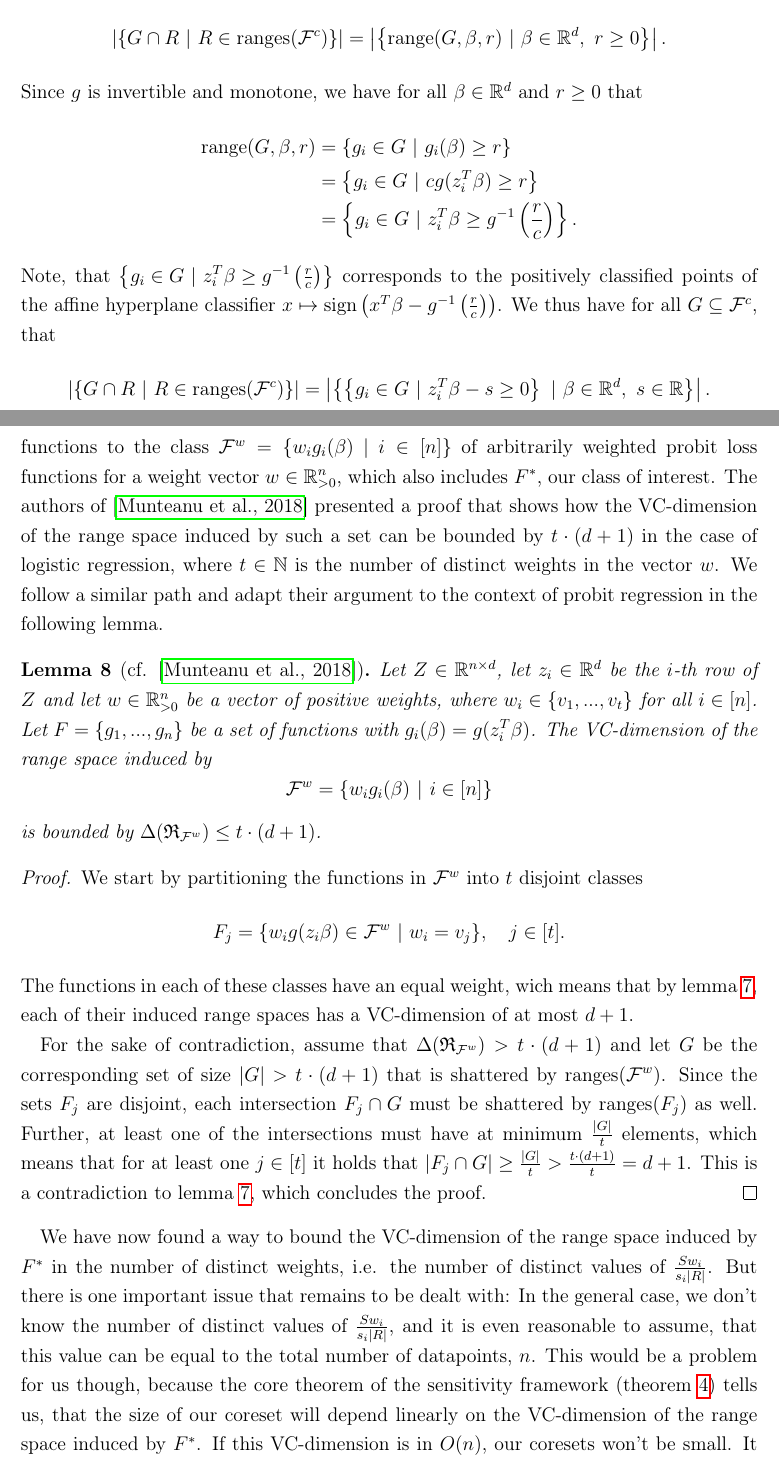
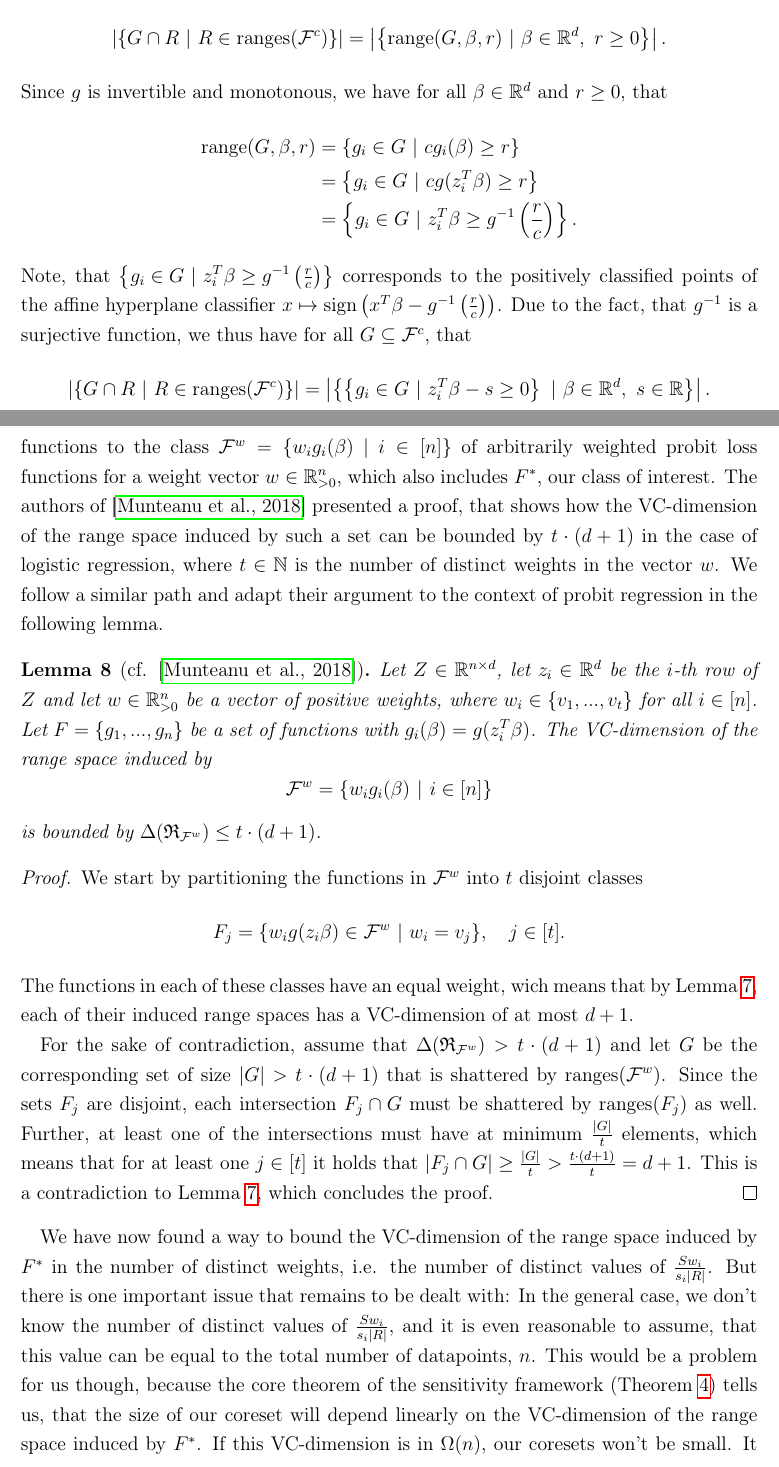
Before and after one commit to chr-peters/masters-thesis, a LaTeX thesis (masters_thesis_christian_peters.tex, which reads sections/coresets/vc_dimension_bounds.tex): two parts of pages 41 and 42 of 79, joined at a grey line, cut so that both start at the same text. Compiled offline with pdfLaTeX.

Commit message:
corrections in VC dimension bounds

```diff
--- a/sections/coresets/vc_dimension_bounds.tex
+++ b/sections/coresets/vc_dimension_bounds.tex
@@ -49,11 +49,11 @@ loss, which we demonstrate in the following lemma.
         \left| \left\{ \textup{range}(G, \beta, r) \ | \
         \beta \in \mathbb{R}^d, \ r \geq 0 \right\} \right|.
     \end{equation*}
-    Since $g$ is invertible and monotone, we have for all
-    $\beta \in \mathbb{R}^d$ and $r \geq 0$ that
+    Since $g$ is invertible and monotonous, we have for all
+    $\beta \in \mathbb{R}^d$ and $r \geq 0$, that
     \begin{align*}
         \textup{range}(G, \beta, r)
-         & = \left\{ g_i \in G \ |\ g_i(\beta) \geq r \right\}                                   \\
+         & = \left\{ g_i \in G \ |\ c g_i(\beta) \geq r \right\}                                 \\
          & = \left\{ g_i \in G \ |\ c g(z_i^T \beta) \geq r \right\}                             \\
          & = \left\{ g_i \in G \ |\ z_i^T \beta \geq g^{-1} \left( \frac{r}{c} \right) \right\}.
     \end{align*}
@@ -63,7 +63,8 @@ loss, which we demonstrate in the following lemma.
     affine hyperplane classifier
     $x \mapsto \textup{sign}\left(
         x^T\beta - g^{-1}\left(\frac{r}{c}\right) \right)$.
-    We thus have for all $G \subseteq \mathcal{F}^c$, that
+    Due to the fact, that $g^{-1}$ is a surjective function,
+    we thus have for all $G \subseteq \mathcal{F}^c$, that
     \begin{equation*}
         \left| \left\{ G \cap R \ | \
         R \in \textup{ranges}(\mathcal{F}^c) \right\} \right|
@@ -85,7 +86,7 @@ $\mathcal{F}^w = \{w_ig_i(\beta)\ |\ i \in [n]\}$ of arbitrarily
 weighted probit loss functions for a weight vector
 $w \in \mathbb{R}^n_{>0}$, which also includes $F^\ast$,
 our class of interest.
-The authors of \cite{on-coresets} presented a proof that shows
+The authors of \cite{on-coresets} presented a proof, that shows
 how the VC-dimension of the range space induced by such a
 set can be bounded by $t\cdot(d+1)$ in the case of logistic
 regression, where $t \in \mathbb{N}$ is the number of distinct
@@ -116,7 +117,7 @@ context of probit regression in the following lemma.
         |\ w_i = v_j \},\quad j \in [t].
     \end{equation*}
     The functions in each of these classes have an equal
-    weight, wich means that by lemma~\ref{lemma:vcdim-constant}, each of
+    weight, wich means that by Lemma~\ref{lemma:vcdim-constant}, each of
     their induced range spaces has a VC-dimension of at most $d+1$.
 
     For the sake of contradiction, assume that
@@ -129,7 +130,7 @@ context of probit regression in the following lemma.
     $\frac{|G|}{t}$ elements, which means that for at least one $j \in [t]$
     it holds that
     $|F_j \cap G| \geq \frac{|G|}{t} > \frac{t \cdot (d+1)}{t} = d + 1$.
-    This is a contradiction to lemma~\ref{lemma:vcdim-constant}, which
+    This is a contradiction to Lemma~\ref{lemma:vcdim-constant}, which
     concludes the proof.
 \end{proof}
 
@@ -143,9 +144,9 @@ assume, that this value can be equal
 to the total number of datapoints, $n$.
 This would be a problem for us though, because the core theorem
 of the sensitivity framework
-(theorem \ref{theorem:sensitivity-framework}) tells us,
+(Theorem \ref{theorem:sensitivity-framework}) tells us,
 that the size of our
 coreset will depend linearly on the VC-dimension of the range
-space induced by $F^\ast$. If this VC-dimension is in $O(n)$,
+space induced by $F^\ast$. If this VC-dimension is in $\Omega(n)$,
 our coresets won't be small. It follows, that we have to find
 a way to work around that problem in order to obtain small coresets.
```
Also changed, not shown: sections/coresets/vc_dimension_bounds.tex (4 more changed lines).
